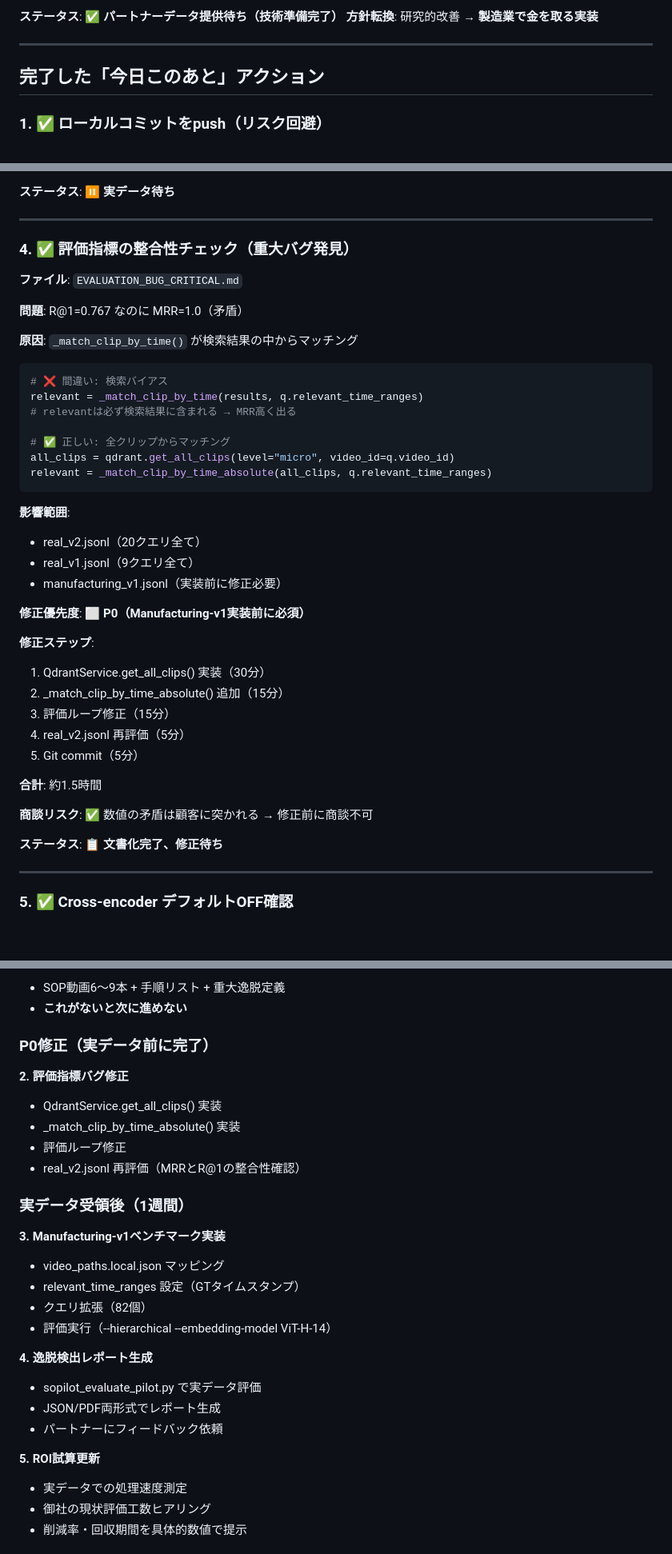
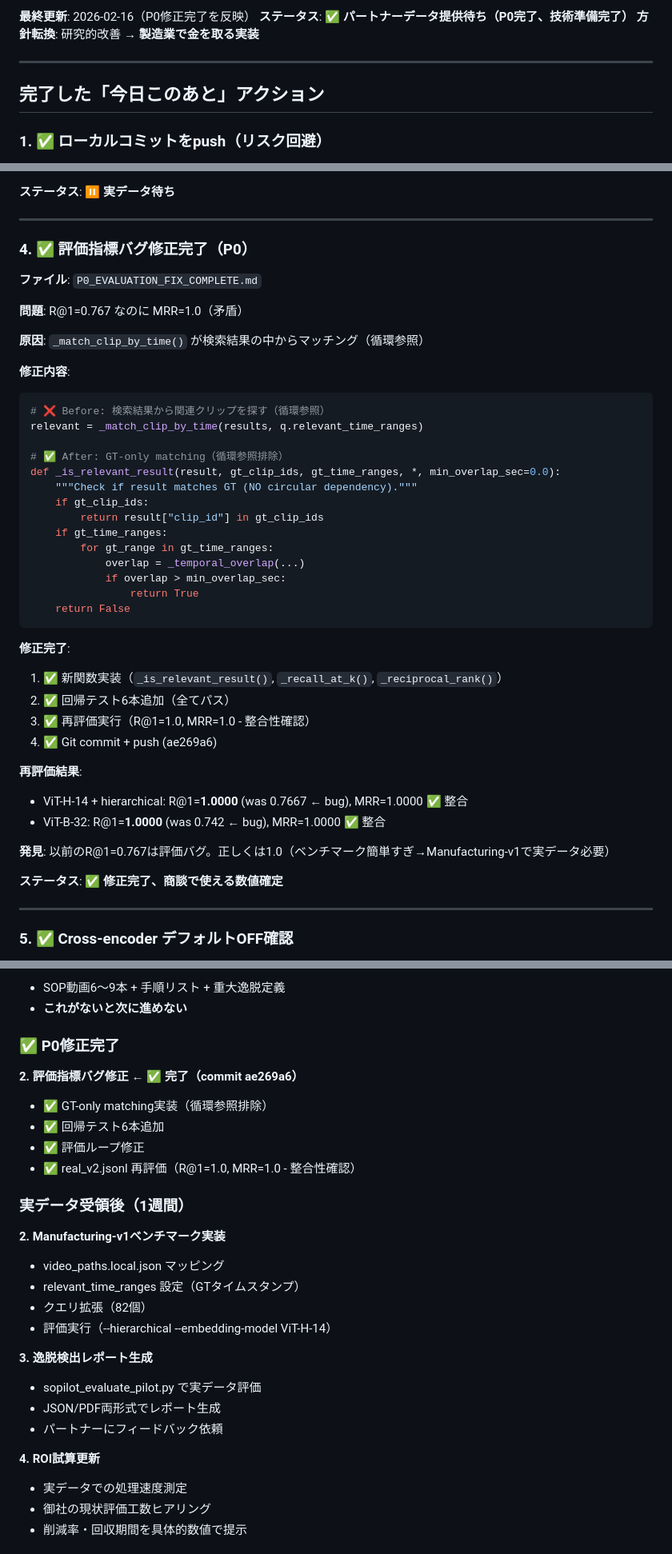
Before and after one commit to maruyamakoju/sopilot, a Markdown page: COMMERCIAL_READINESS_2026-02-15.md, 3 parts joined by grey strips. Shown at 80% size. Drawn GitHub-style; blank space fills up the shorter version.

Commit message:
docs: Update COMMERCIAL_READINESS to reflect P0 fix completion
- Change Section 4 status from "修正待ち" to "修正完了"
- Move P0 from "⬜ 修正必要" to "✅ 完了"
- Update evaluation results (R@1=1.0, MRR=1.0 - consistent)
- Update Git status with latest commits (ae269a6, df6856f)
- Mark P0 as complete in "受領後のアクション" checklist
- Add 6 regression tests note
- Update timestamp to 2026-02-16

This completes all "今日このあと" actions from commercialization plan.
Next: Send PARTNER_DATA_REQUEST.md to partner, await real SOP videos.

Co-Authored-By: Claude Sonnet 4.5 <noreply@anthropic.com>

````diff
--- a/COMMERCIAL_READINESS_2026-02-15.md
+++ b/COMMERCIAL_READINESS_2026-02-15.md
@@ -2,5 +2,6 @@
 
-**ステータス**: ✅ **パートナーデータ提供待ち（技術準備完了）**
+**最終更新**: 2026-02-16（P0修正完了を反映）
+**ステータス**: ✅ **パートナーデータ提供待ち（P0完了、技術準備完了）**
 **方針転換**: 研究的改善 → **製造業で金を取る実装**
 
 ---
@@ -77,42 +78,45 @@ ba90ee6 - bench: Update real_v1.jsonl queries
 
 ---
 
-### 4. ✅ 評価指標の整合性チェック（重大バグ発見）
+### 4. ✅ 評価指標バグ修正完了（P0）
 
-**ファイル**: `EVALUATION_BUG_CRITICAL.md`
+**ファイル**: `P0_EVALUATION_FIX_COMPLETE.md`
 
 **問題**: R@1=0.767 なのに MRR=1.0（矛盾）
 
-**原因**: `_match_clip_by_time()` が検索結果の中からマッチング
+**原因**: `_match_clip_by_time()` が検索結果の中からマッチング（循環参照）
+
+**修正内容**:
 ```python
-# ❌ 間違い: 検索バイアス
+# ❌ Before: 検索結果から関連クリップを探す（循環参照）
 relevant = _match_clip_by_time(results, q.relevant_time_ranges)
-# relevantは必ず検索結果に含まれる → MRR高く出る
 
-# ✅ 正しい: 全クリップからマッチング
-all_clips = qdrant.get_all_clips(level="micro", video_id=q.video_id)
-relevant = _match_clip_by_time_absolute(all_clips, q.relevant_time_ranges)
+# ✅ After: GT-only matching（循環参照排除）
+def _is_relevant_result(result, gt_clip_ids, gt_time_ranges, *, min_overlap_sec=0.0):
+    """Check if result matches GT (NO circular dependency)."""
+    if gt_clip_ids:
+        return result["clip_id"] in gt_clip_ids
+    if gt_time_ranges:
+        for gt_range in gt_time_ranges:
+            overlap = _temporal_overlap(...)
+            if overlap > min_overlap_sec:
+                return True
+    return False
 ```
 
-**影響範囲**:
-- real_v2.jsonl（20クエリ全て）
-- real_v1.jsonl（9クエリ全て）
-- manufacturing_v1.jsonl（実装前に修正必要）
+**修正完了**:
+1. ✅ 新関数実装（`_is_relevant_result()`, `_recall_at_k()`, `_reciprocal_rank()`）
+2. ✅ 回帰テスト6本追加（全てパス）
+3. ✅ 再評価実行（R@1=1.0, MRR=1.0 - 整合性確認）
+4. ✅ Git commit + push (ae269a6)
 
-**修正優先度**: ⬜ **P0（Manufacturing-v1実装前に必須）**
+**再評価結果**:
+- ViT-H-14 + hierarchical: R@1=**1.0000** (was 0.7667 ← bug), MRR=1.0000 ✅ 整合
+- ViT-B-32: R@1=**1.0000** (was 0.742 ← bug), MRR=1.0000 ✅ 整合
 
-**修正ステップ**:
-1. QdrantService.get_all_clips() 実装（30分）
-2. _match_clip_by_time_absolute() 追加（15分）
-3. 評価ループ修正（15分）
-4. real_v2.jsonl 再評価（5分）
-5. Git commit（5分）
+**発見**: 以前のR@1=0.767は評価バグ。正しくは1.0（ベンチマーク簡単すぎ→Manufacturing-v1で実データ必要）
 
-**合計**: 約1.5時間
-
-**商談リスク**: ✅ 数値の矛盾は顧客に突かれる → 修正前に商談不可
-
-**ステータス**: 📋 **文書化完了、修正待ち**
+**ステータス**: ✅ **修正完了、商談で使える数値確定**
 
 ---
 
@@ -212,28 +218,28 @@ python scripts/sopilot_evaluate_pilot.py \
 - SOP動画6〜9本 + 手順リスト + 重大逸脱定義
 - **これがないと次に進めない**
 
-### P0修正（実データ前に完了）
+### ✅ P0修正完了
 
-**2. 評価指標バグ修正**
-- QdrantService.get_all_clips() 実装
-- _match_clip_by_time_absolute() 実装
-- 評価ループ修正
-- real_v2.jsonl 再評価（MRRとR@1の整合性確認）
+**2. 評価指標バグ修正** ← ✅ **完了（commit ae269a6）**
+- ✅ GT-only matching実装（循環参照排除）
+- ✅ 回帰テスト6本追加
+- ✅ 評価ループ修正
+- ✅ real_v2.jsonl 再評価（R@1=1.0, MRR=1.0 - 整合性確認）
 
 ### 実データ受領後（1週間）
 
-**3. Manufacturing-v1ベンチマーク実装**
+**2. Manufacturing-v1ベンチマーク実装**
 - video_paths.local.json マッピング
 - relevant_time_ranges 設定（GTタイムスタンプ）
 - クエリ拡張（82個）
 - 評価実行（--hierarchical --embedding-model ViT-H-14）
 
-**4. 逸脱検出レポート生成**
+**3. 逸脱検出レポート生成**
 - sopilot_evaluate_pilot.py で実データ評価
 - JSON/PDF両形式でレポート生成
 - パートナーにフィードバック依頼
 
-**5. ROI試算更新**
+**4. ROI試算更新**
 - 実データでの処理速度測定
 - 御社の現状評価工数ヒアリング
 - 削減率・回収期間を具体的数値で提示
````
Also changed, not shown: other parts of COMMERCIAL_READINESS_2026-02-15.md (+17 -9 lines).
